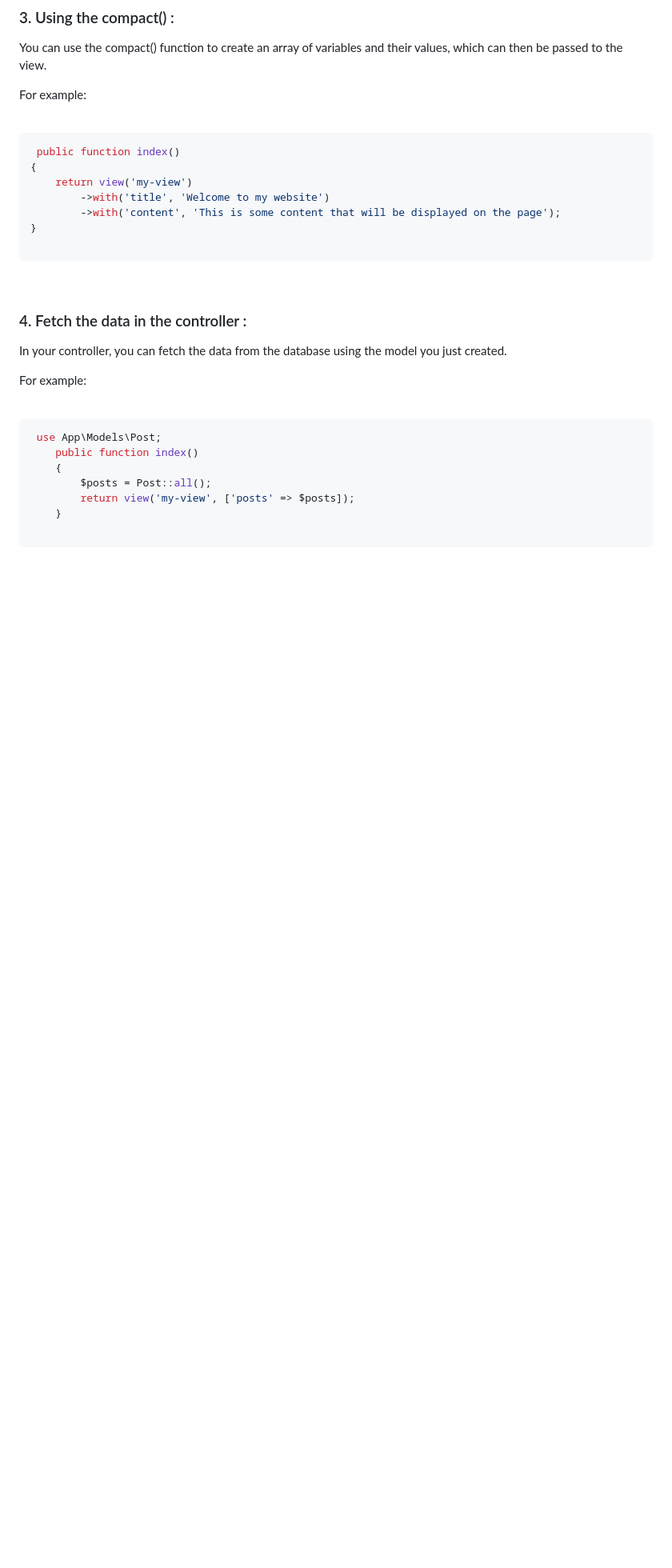
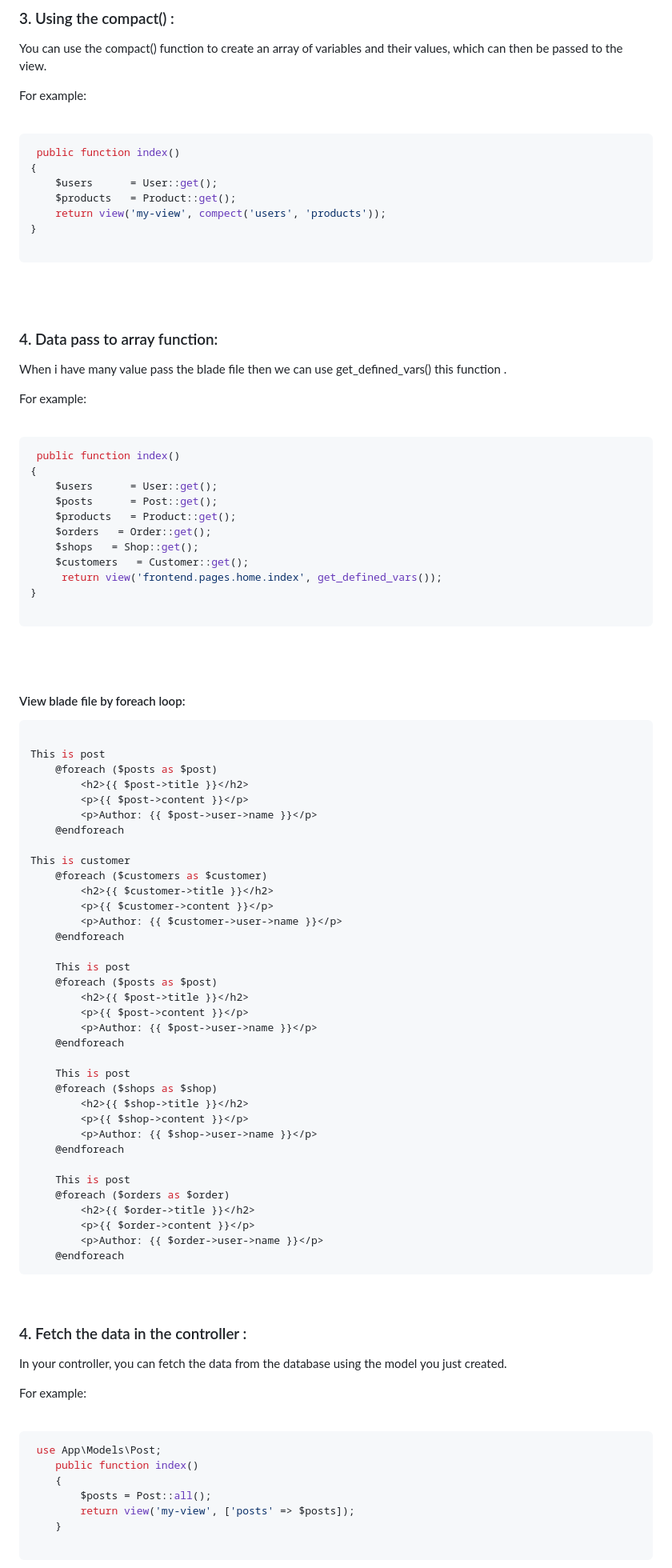
Before and after one commit to mushahadur/Daily-Learning, a Markdown page: README.md, the part around one of its changes. Shown at 80% size. Drawn GitHub-style; blank space fills up the shorter version.

Commit message:
new funtion added

````diff
--- a/README.md
+++ b/README.md
@@ -202,11 +203,81 @@
 ```php
  public function index()
 {
-    return view('my-view')
-        ->with('title', 'Welcome to my website')
-        ->with('content', 'This is some content that will be displayed on the page');
+    $users      = User::get();
+    $products   = Product::get();
+    return view('my-view', compect('users', 'products'));
 }
 
 ```
 
 <br/>
+<br/>
+
+
+
+### 4. Data pass to array function: <a name="array_function"></a>
+<p> When i have many value pass the blade file then we can use get_defined_vars() this function .
+
+ For example:
+
+</p>
+
+<br/>
+
+```php
+ public function index()
+{
+    $users      = User::get();
+    $posts      = Post::get();
+    $products   = Product::get();
+    $orders   = Order::get();
+    $shops   = Shop::get();
+    $customers   = Customer::get();
+     return view('frontend.pages.home.index', get_defined_vars());
+}
+
+```
+
+<br/>
+<br/>
+
+#### View blade file by foreach loop:
+
+```php
+
+This is post
+    @foreach ($posts as $post)
+        <h2>{{ $post->title }}</h2>
+        <p>{{ $post->content }}</p>
+        <p>Author: {{ $post->user->name }}</p>
+    @endforeach
+
+This is customer
+    @foreach ($customers as $customer)
+        <h2>{{ $customer->title }}</h2>
+        <p>{{ $customer->content }}</p>
+        <p>Author: {{ $customer->user->name }}</p>
+    @endforeach
+
+    This is post
+    @foreach ($posts as $post)
+        <h2>{{ $post->title }}</h2>
+        <p>{{ $post->content }}</p>
+        <p>Author: {{ $post->user->name }}</p>
+    @endforeach
+
+    This is post
+    @foreach ($shops as $shop)
+        <h2>{{ $shop->title }}</h2>
+        <p>{{ $shop->content }}</p>
+        <p>Author: {{ $shop->user->name }}</p>
+    @endforeach
+
+    This is post
+    @foreach ($orders as $order)
+        <h2>{{ $order->title }}</h2>
+        <p>{{ $order->content }}</p>
+        <p>Author: {{ $order->user->name }}</p>
+    @endforeach
+```
+
````
Also changed, not shown: other parts of README.md (+4 -0 lines).
